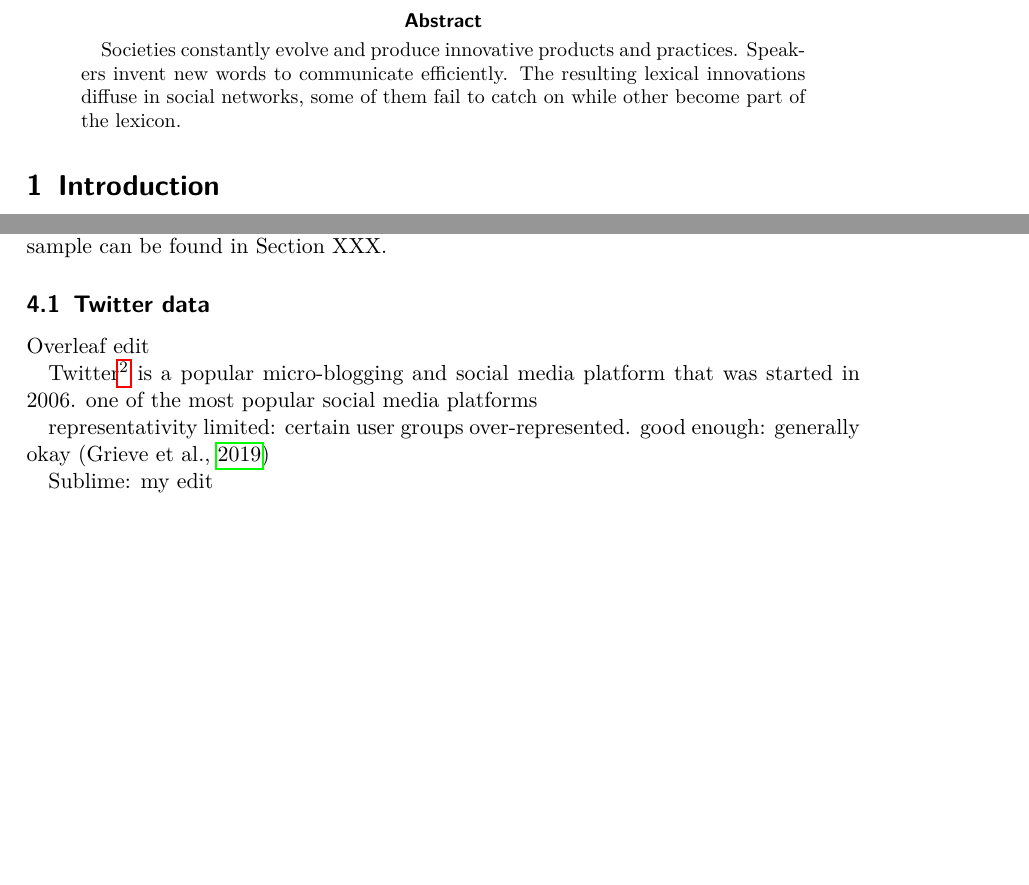
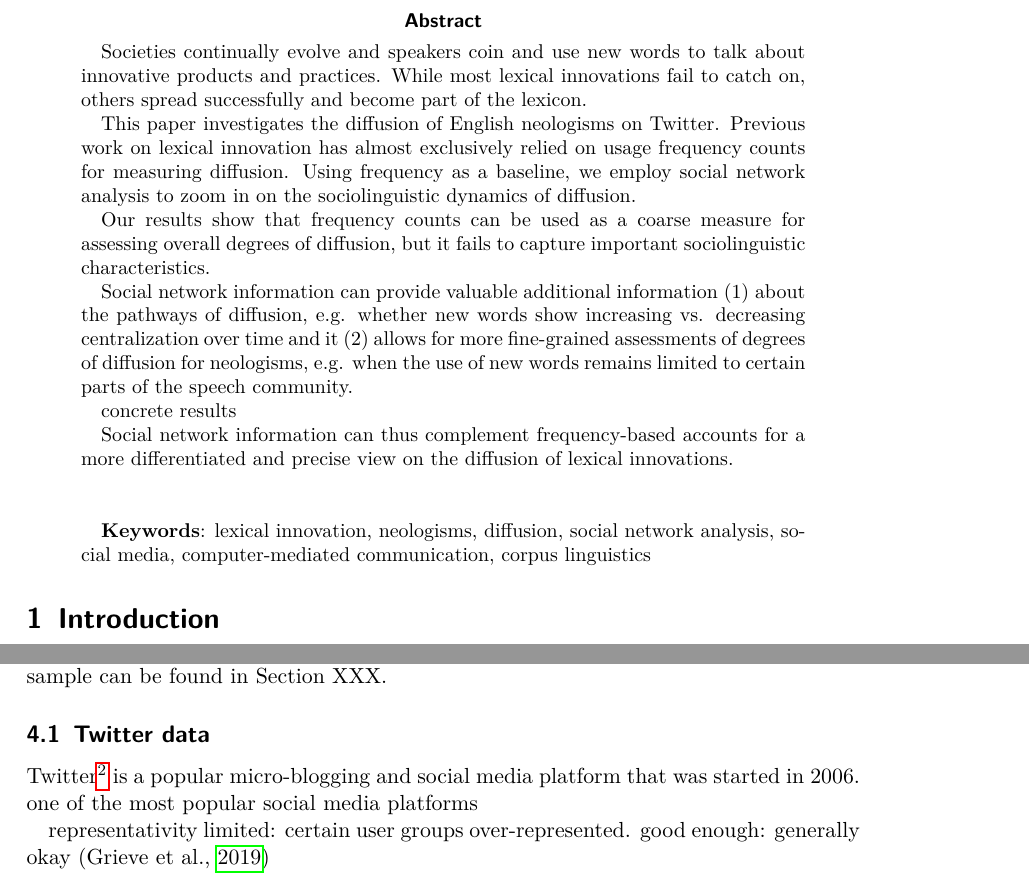
Before and after one commit to wuqui/sna, a LaTeX paper (doc/sna.tex): two parts of pages 4 and 11 of 23, joined at a grey line, cut so that both start at the same text, the shorter picture padded with empty space. Compiled offline with pdfLaTeX.

Commit message:
start abstract

```diff
--- a/doc/sna.tex
+++ b/doc/sna.tex
@@ -54,7 +54,28 @@
 % abstract
 
   \begin{abstract}
-    Societies constantly evolve and produce innovative products and practices. Speakers invent new words to communicate efficiently. The resulting lexical innovations diffuse in social networks, some of them fail to catch on while other become part of the lexicon.
+    % limit: 350 words
+
+    Societies continually evolve and speakers coin and use new words to talk about innovative products and practices. While most lexical innovations fail to catch on, others spread successfully and become part of the lexicon.
+
+    This paper investigates the diffusion of English neologisms on Twitter. Previous work on lexical innovation has almost exclusively relied on usage frequency counts for measuring diffusion. Using frequency as a baseline, we employ social network analysis to zoom in on the sociolinguistic dynamics of diffusion.
+
+    Our results show that frequency counts can be used as a coarse measure for assessing overall degrees of diffusion, but it fails to capture important sociolinguistic characteristics.
+
+    Social network information can provide valuable additional information (1)~about the pathways of diffusion, e.g. whether new words show increasing vs. decreasing centralization over time and it (2)~allows for more fine-grained assessments of degrees of diffusion for neologisms, e.g. when the use of new words remains limited to certain parts of the speech community.
+
+    concrete results
+
+
+
+    Social network information can thus complement frequency-based accounts for a more differentiated and precise view on the diffusion of lexical innovations.
+
+
+
+    \vspace{2\baselineskip}
+
+    \textbf{Keywords}: lexical innovation, neologisms, diffusion, social network analysis, social media, computer-mediated communication, corpus linguistics
+
   \end{abstract}
 
 % text body
@@ -231,16 +252,12 @@
 
   \subsection{Twitter data}
 
-    Overleaf edit
-
     Twitter\footnote{\url{http://www.twitter.com}} is a popular micro-blogging and social media platform that was started in 2006.
       one of the most popular social media platforms
 
     representativity
       limited: certain user groups over-represented.
       good enough: generally okay \parencite{Grieve2019a}
-
-    Sublime: my edit
 
     advantages of data
       hotbed: influential hotbed for technical, cultural and linguistic innovations
```
